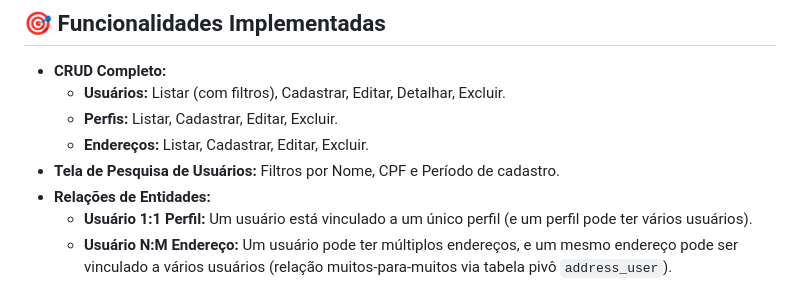
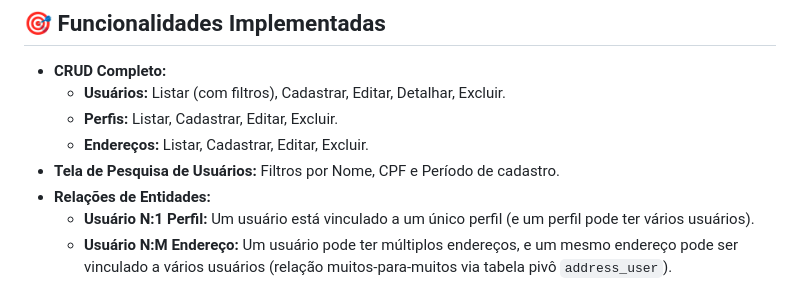
Before and after one commit to ViictorM0ura/desafio-tecnico-laravel-vue-crud, a Markdown page: README.md, the part around the change. GitHub-like rendering.

Commit message:
:books: Correção da entidade usuário README.md

```diff
--- a/README.md
+++ b/README.md
@@ -36,7 +36,7 @@ A solução é dividida em duas aplicações independentes e desacopladas:
     * **Endereços:** Listar, Cadastrar, Editar, Excluir.
 * **Tela de Pesquisa de Usuários:** Filtros por Nome, CPF e Período de cadastro.
 * **Relações de Entidades:**
-    * **Usuário 1:1 Perfil:** Um usuário está vinculado a um único perfil (e um perfil pode ter vários usuários).
+    * **Usuário N:1 Perfil:** Um usuário está vinculado a um único perfil (e um perfil pode ter vários usuários).
     * **Usuário N:M Endereço:** Um usuário pode ter múltiplos endereços, e um mesmo endereço pode ser vinculado a vários usuários (relação muitos-para-muitos via tabela pivô `address_user`).
 * **Validações Robustas:**
     * **Backend:** Validações para campos obrigatórios, formato de e-mail, e unicidade para **Nome**, **Email** e **CPF** de usuários, além de unicidade para o **Nome** do perfil.
```
